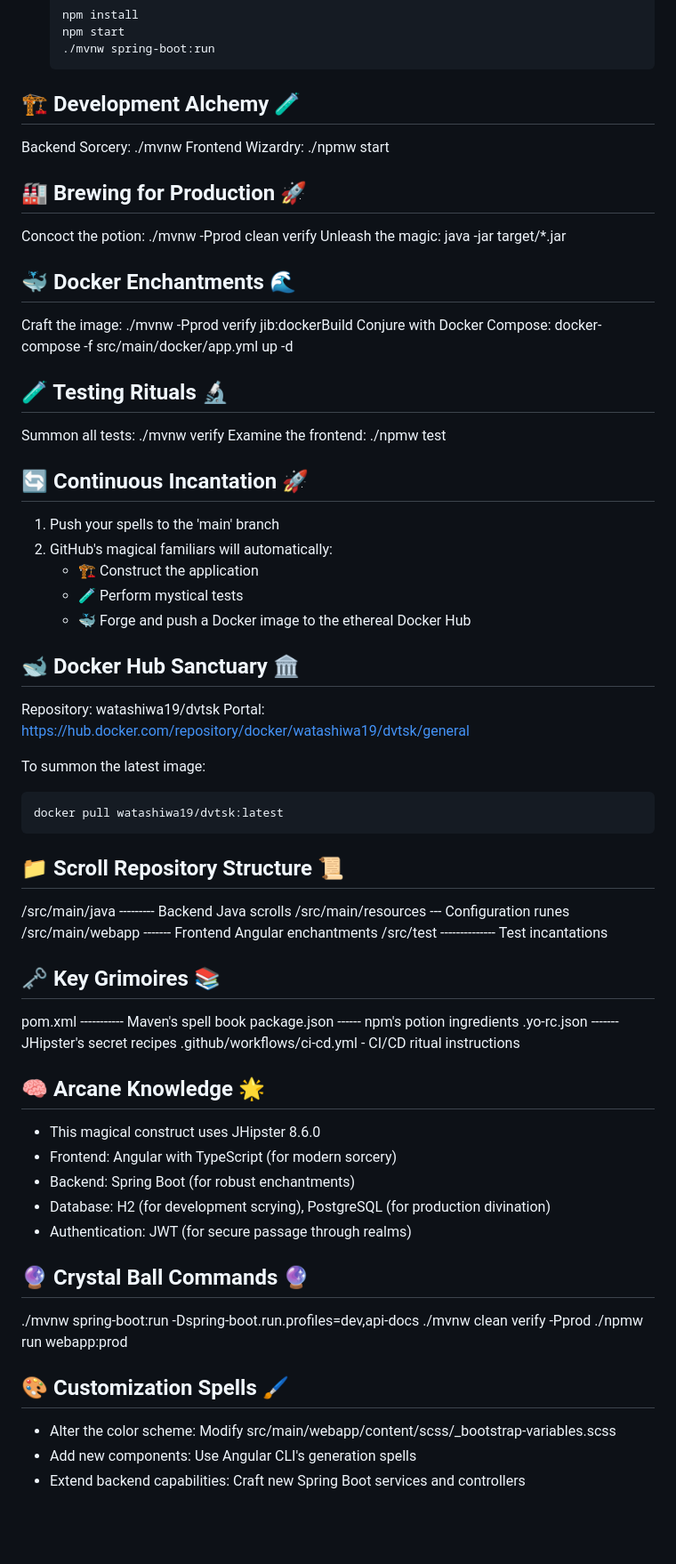
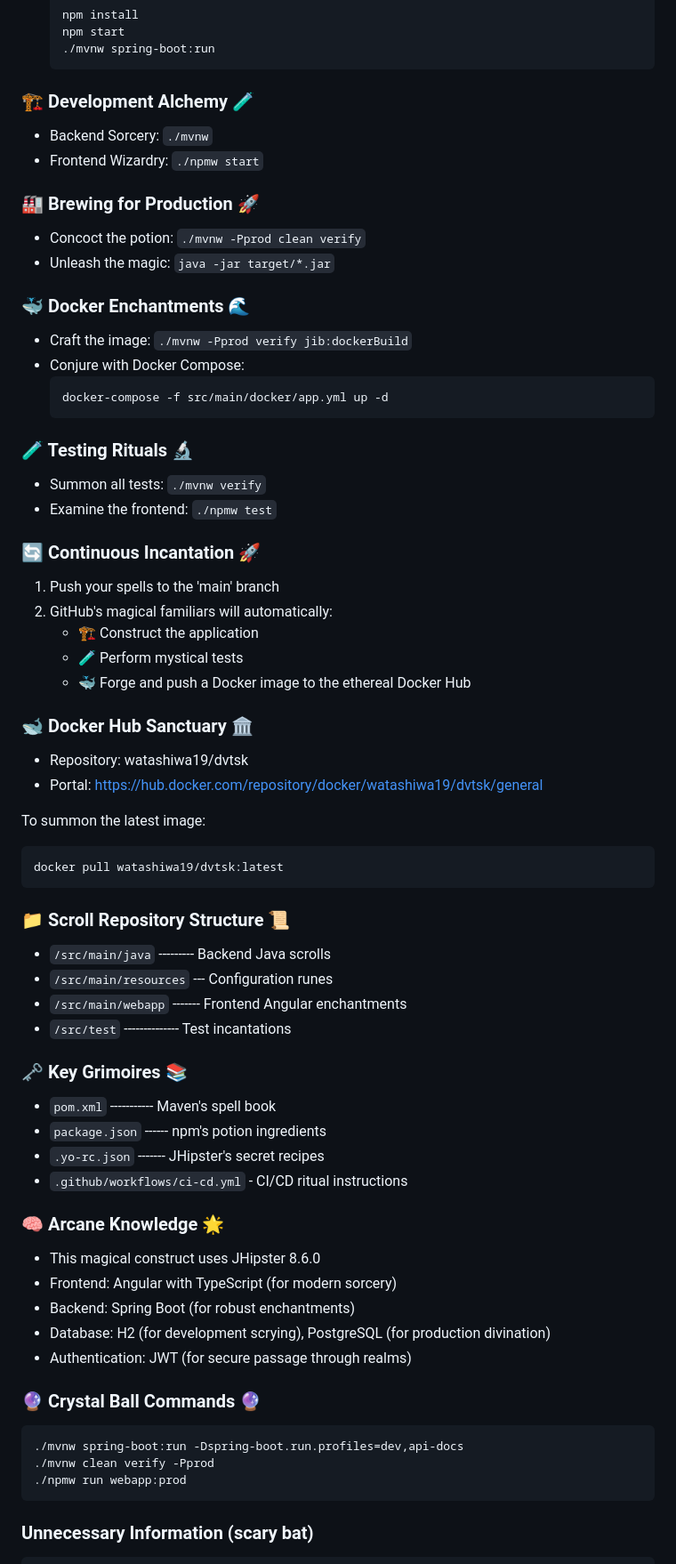
Before and after one commit to Hostilian/dvtask, a Markdown page: README.md, the part around one of its changes. Shown at 89% size. GitHub-like rendering; blank space fills up the shorter version.

````diff
--- a/README.md
+++ b/README.md
@@ -28,76 +31,66 @@
    ./mvnw spring-boot:run
    ```
 
-🏗️ Development Alchemy 🧪
--------------------------
-Backend Sorcery:  ./mvnw
-Frontend Wizardry: ./npmw start
+### 🏗️ Development Alchemy 🧪
+- Backend Sorcery:  `./mvnw`
+- Frontend Wizardry: `./npmw start`
 
-🏭 Brewing for Production 🚀
-----------------------------
-Concoct the potion:    ./mvnw -Pprod clean verify
-Unleash the magic:     java -jar target/*.jar
+### 🏭 Brewing for Production 🚀
+- Concoct the potion:    `./mvnw -Pprod clean verify`
+- Unleash the magic:     `java -jar target/*.jar`
 
-🐳 Docker Enchantments 🌊
--------------------------
-Craft the image:  ./mvnw -Pprod verify jib:dockerBuild
-Conjure with Docker Compose:
-   docker-compose -f src/main/docker/app.yml up -d
+### 🐳 Docker Enchantments 🌊
+- Craft the image:  `./mvnw -Pprod verify jib:dockerBuild`
+- Conjure with Docker Compose:
+  ```
+  docker-compose -f src/main/docker/app.yml up -d
+  ```
 
-🧪 Testing Rituals 🔬
----------------------
-Summon all tests:     ./mvnw verify
-Examine the frontend: ./npmw test
+### 🧪 Testing Rituals 🔬
+- Summon all tests:     `./mvnw verify`
+- Examine the frontend: `./npmw test`
 
-🔄 Continuous Incantation 🚀
-----------------------------
+### 🔄 Continuous Incantation 🚀
 1. Push your spells to the 'main' branch
 2. GitHub's magical familiars will automatically:
    - 🏗️ Construct the application
    - 🧪 Perform mystical tests
    - 🐳 Forge and push a Docker image to the ethereal Docker Hub
 
-🐋 Docker Hub Sanctuary 🏛️
----------------------------
-Repository: watashiwa19/dvtsk
-Portal: https://hub.docker.com/repository/docker/watashiwa19/dvtsk/general
+### 🐋 Docker Hub Sanctuary 🏛️
+- Repository: watashiwa19/dvtsk
+- Portal: [https://hub.docker.com/repository/docker/watashiwa19/dvtsk/general](https://hub.docker.com/repository/docker/watashiwa19/dvtsk/general)
 
 To summon the latest image:
 ```
 docker pull watashiwa19/dvtsk:latest
 ```
 
-📁 Scroll Repository Structure 📜
----------------------------------
-/src/main/java --------- Backend Java scrolls
-/src/main/resources --- Configuration runes
-/src/main/webapp ------- Frontend Angular enchantments
-/src/test -------------- Test incantations
+### 📁 Scroll Repository Structure 📜
+- `/src/main/java` --------- Backend Java scrolls
+- `/src/main/resources` --- Configuration runes
+- `/src/main/webapp` ------- Frontend Angular enchantments
+- `/src/test` -------------- Test incantations
 
-🗝️ Key Grimoires 📚
---------------------
-pom.xml ----------- Maven's spell book
-package.json ------ npm's potion ingredients
-.yo-rc.json ------- JHipster's secret recipes
-.github/workflows/ci-cd.yml - CI/CD ritual instructions
+### 🗝️ Key Grimoires 📚
+- `pom.xml` ----------- Maven's spell book
+- `package.json` ------ npm's potion ingredients
+- `.yo-rc.json` ------- JHipster's secret recipes
+- `.github/workflows/ci-cd.yml` - CI/CD ritual instructions
 
-🧠 Arcane Knowledge 🌟
-----------------------
+### 🧠 Arcane Knowledge 🌟
 - This magical construct uses JHipster 8.6.0
 - Frontend: Angular with TypeScript (for modern sorcery)
 - Backend: Spring Boot (for robust enchantments)
 - Database: H2 (for development scrying), PostgreSQL (for production divination)
 - Authentication: JWT (for secure passage through realms)
 
-🔮 Crystal Ball Commands 🔮
----------------------------
+### 🔮 Crystal Ball Commands 🔮
+```
 ./mvnw spring-boot:run -Dspring-boot.run.profiles=dev,api-docs
 ./mvnw clean verify -Pprod
 ./npmw run webapp:prod
+```
 
-🎨 Customization Spells 🖌️
----------------------------
-- Alter the color scheme: Modify src/main/webapp/content/scss/_bootstrap-variables.scss
-- Add new components: Use Angular CLI's generation spells
-- Extend backend capabilities: Craft new Spring Boot services and controllers
+### Unnecessary Information (scary bat)
 
````
Also changed, not shown: other parts of README.md (+41 -37 lines).
